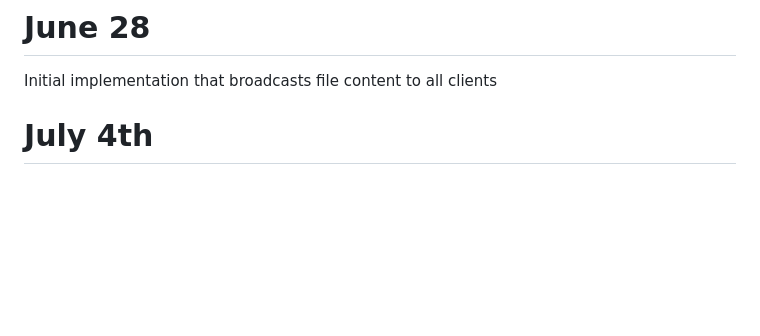
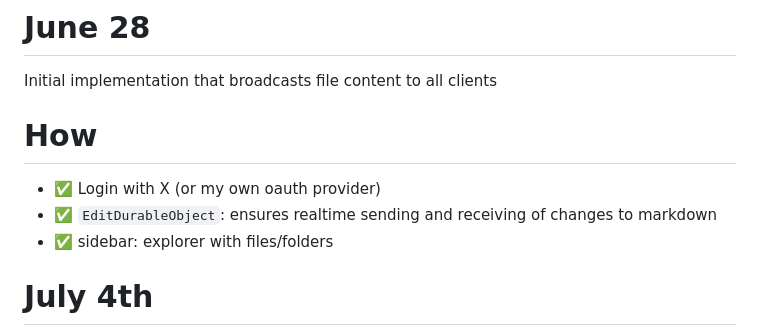
Before and after one commit to janwilmake/xytext, a Markdown page: CHANGELOG.md, the part around the change. Rendered like a GitHub page; blank space fills up the shorter version.

```diff
--- a/CHANGELOG.md
+++ b/CHANGELOG.md
@@ -1,6 +1,12 @@
 # June 28
 
 Initial implementation that broadcasts file content to all clients
+
+# How
+
+- ✅ Login with X (or my own oauth provider)
+- ✅ `EditDurableObject`: ensures realtime sending and receiving of changes to markdown
+- ✅ sidebar: explorer with files/folders
 
 # July 4th
 
```
Also changed, not shown: contextbuilding.md (deleted, +0 -43 lines).
